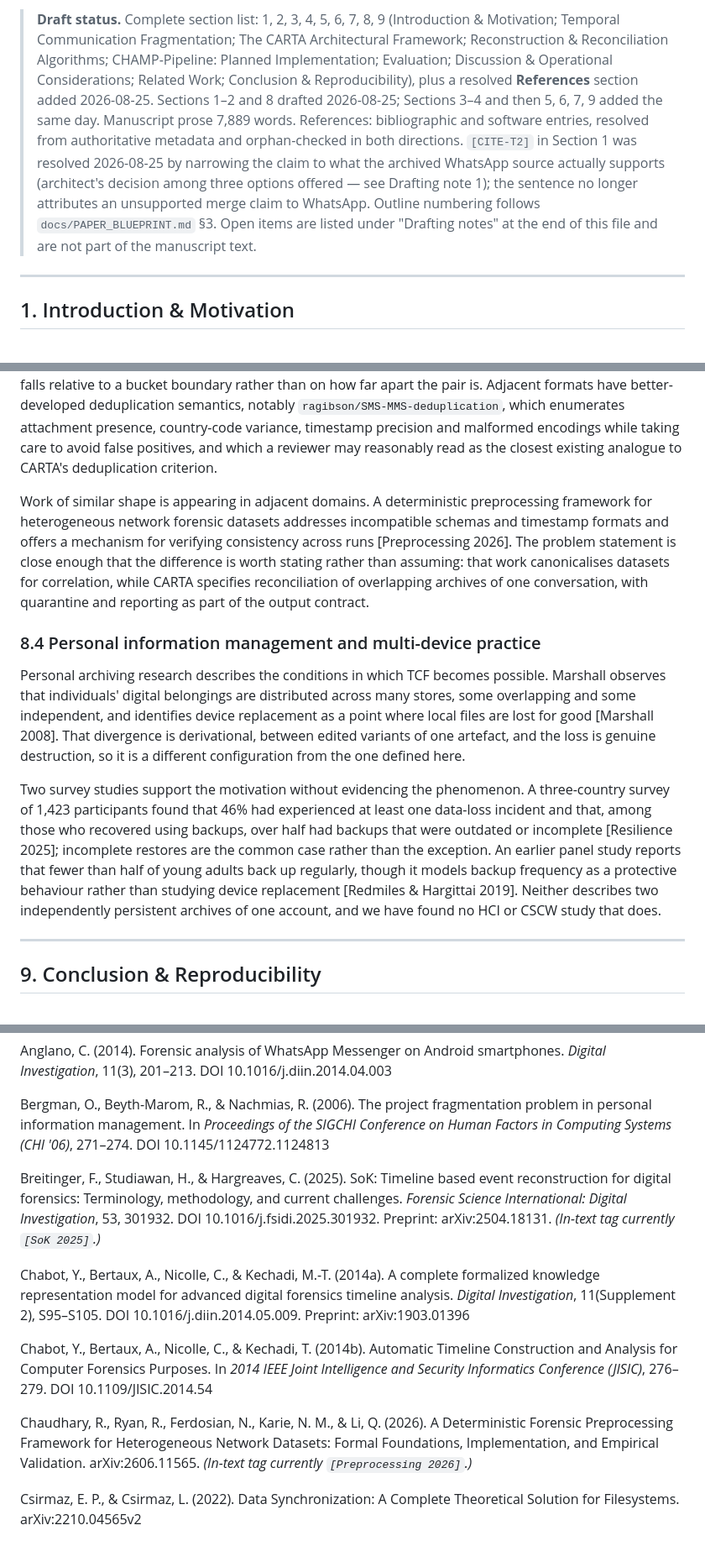
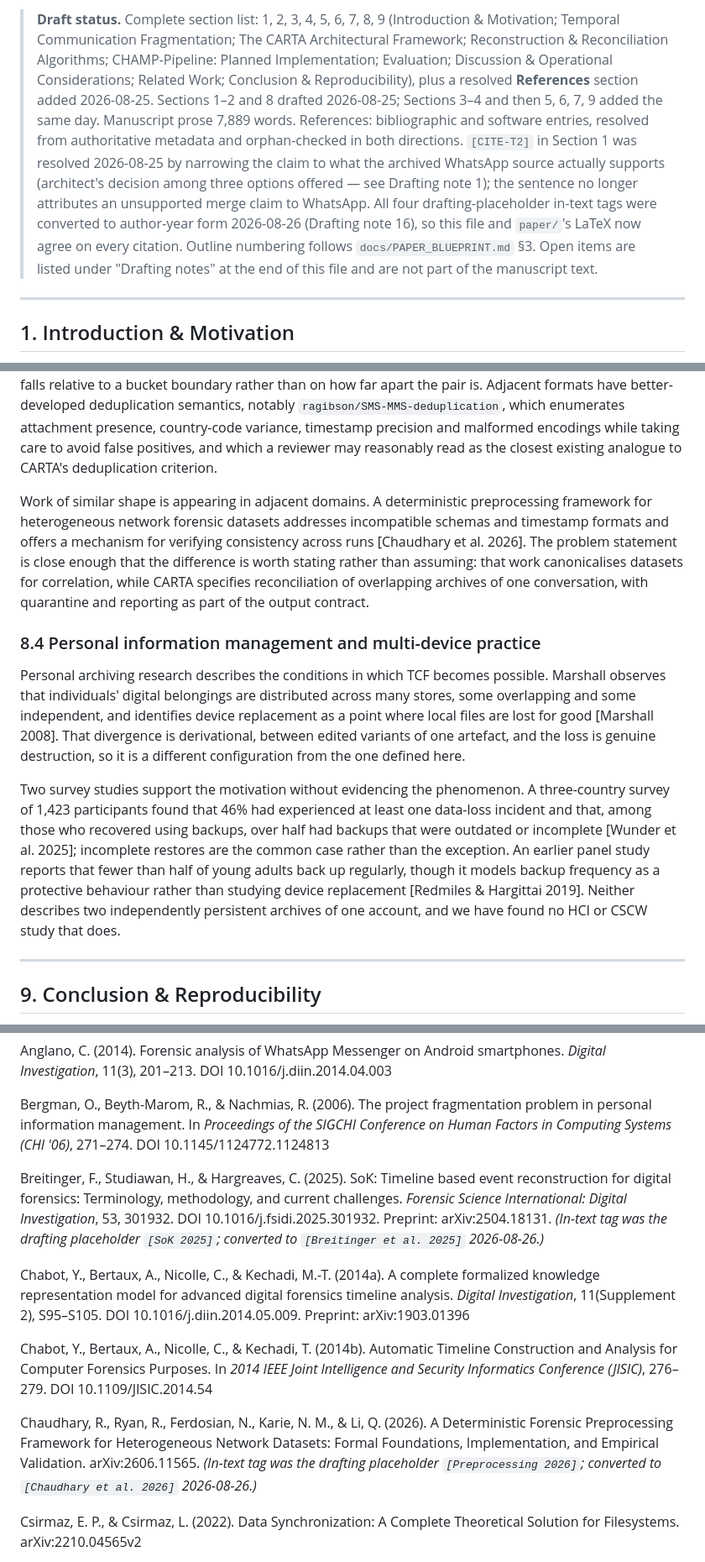
Before and after one commit to stiFFLer-codes/champ-pipeline, a Markdown page: docs/DRAFT_PAPER.md, 3 parts joined by grey strips. Shown at 84% size. Drawn GitHub-style.

```diff
--- a/docs/DRAFT_PAPER.md
+++ b/docs/DRAFT_PAPER.md
@@ -1,4 +1,4 @@
-> **Draft status.** Complete section list: 1, 2, 3, 4, 5, 6, 7, 8, 9 (Introduction & Motivation; Temporal Communication Fragmentation; The CARTA Architectural Framework; Reconstruction & Reconciliation Algorithms; CHAMP-Pipeline: Planned Implementation; Evaluation; Discussion & Operational Considerations; Related Work; Conclusion & Reproducibility), plus a resolved **References** section added 2026-08-25. Sections 1–2 and 8 drafted 2026-08-25; Sections 3–4 and then 5, 6, 7, 9 added the same day. Manuscript prose 7,889 words. References: bibliographic and software entries, resolved from authoritative metadata and orphan-checked in both directions. `[CITE-T2]` in Section 1 was resolved 2026-08-25 by narrowing the claim to what the archived WhatsApp source actually supports (architect's decision among three options offered — see Drafting note 1); the sentence no longer attributes an unsupported merge claim to WhatsApp. Outline numbering follows `docs/PAPER_BLUEPRINT.md` §3. Open items are listed under "Drafting notes" at the end of this file and are not part of the manuscript text.
+> **Draft status.** Complete section list: 1, 2, 3, 4, 5, 6, 7, 8, 9 (Introduction & Motivation; Temporal Communication Fragmentation; The CARTA Architectural Framework; Reconstruction & Reconciliation Algorithms; CHAMP-Pipeline: Planned Implementation; Evaluation; Discussion & Operational Considerations; Related Work; Conclusion & Reproducibility), plus a resolved **References** section added 2026-08-25. Sections 1–2 and 8 drafted 2026-08-25; Sections 3–4 and then 5, 6, 7, 9 added the same day. Manuscript prose 7,889 words. References: bibliographic and software entries, resolved from authoritative metadata and orphan-checked in both directions. `[CITE-T2]` in Section 1 was resolved 2026-08-25 by narrowing the claim to what the archived WhatsApp source actually supports (architect's decision among three options offered — see Drafting note 1); the sentence no longer attributes an unsupported merge claim to WhatsApp. All four drafting-placeholder in-text tags were converted to author-year form 2026-08-26 (Drafting note 16), so this file and `paper/`'s LaTeX now agree on every citation. Outline numbering follows `docs/PAPER_BLUEPRINT.md` §3. Open items are listed under "Drafting notes" at the end of this file and are not part of the manuscript text.
 
 ---
 
@@ -376,13 +376,13 @@ The strongest prior art is not in the literature at all. Working tools merge cha
 
 These tools bound the contribution in a way the academic record does not. Merging is available, the problem is recognised, and neither can be claimed. What they establish instead is the gap. The tools differ in how they treat input they cannot parse, from silent discard through a printed per-record diagnostic to aborting the load outright, and none of them retains rejected input as an inspectable output. None couples merging with per-record provenance: `SecurityRonin/chat4n6` tags every recovered record with its evidence source and a confidence score but works on one acquisition and performs no merge, while the tools that merge carry no provenance. No merging tool found reports conflicts or states a determinism property, and the one deduplication predicate we examined in source — `tarikab7/whatsapp-chat-merger`'s — keys on timestamps floored into two-second buckets, which makes detection depend on where a pair falls relative to a bucket boundary rather than on how far apart the pair is. Adjacent formats have better-developed deduplication semantics, notably `ragibson/SMS-MMS-deduplication`, which enumerates attachment presence, country-code variance, timestamp precision and malformed encodings while taking care to avoid false positives, and which a reviewer may reasonably read as the closest existing analogue to CARTA's deduplication criterion.
 
-Work of similar shape is appearing in adjacent domains. A deterministic preprocessing framework for heterogeneous network forensic datasets addresses incompatible schemas and timestamp formats and offers a mechanism for verifying consistency across runs [Preprocessing 2026]. The problem statement is close enough that the difference is worth stating rather than assuming: that work canonicalises datasets for correlation, while CARTA specifies reconciliation of overlapping archives of one conversation, with quarantine and reporting as part of the output contract.
+Work of similar shape is appearing in adjacent domains. A deterministic preprocessing framework for heterogeneous network forensic datasets addresses incompatible schemas and timestamp formats and offers a mechanism for verifying consistency across runs [Chaudhary et al. 2026]. The problem statement is close enough that the difference is worth stating rather than assuming: that work canonicalises datasets for correlation, while CARTA specifies reconciliation of overlapping archives of one conversation, with quarantine and reporting as part of the output contract.
 
 ### 8.4 Personal information management and multi-device practice
 
 Personal archiving research describes the conditions in which TCF becomes possible. Marshall observes that individuals' digital belongings are distributed across many stores, some overlapping and some independent, and identifies device replacement as a point where local files are lost for good [Marshall 2008]. That divergence is derivational, between edited variants of one artefact, and the loss is genuine destruction, so it is a different configuration from the one defined here.
 
-Two survey studies support the motivation without evidencing the phenomenon. A three-country survey of 1,423 participants found that 46% had experienced at least one data-loss incident and that, among those who recovered using backups, over half had backups that were outdated or incomplete [Resilience 2025]; incomplete restores are the common case rather than the exception. An earlier panel study reports that fewer than half of young adults back up regularly, though it models backup frequency as a protective behaviour rather than studying device replacement [Redmiles & Hargittai 2019]. Neither describes two independently persistent archives of one account, and we have found no HCI or CSCW study that does.
+Two survey studies support the motivation without evidencing the phenomenon. A three-country survey of 1,423 participants found that 46% had experienced at least one data-loss incident and that, among those who recovered using backups, over half had backups that were outdated or incomplete [Wunder et al. 2025]; incomplete restores are the common case rather than the exception. An earlier panel study reports that fewer than half of young adults back up regularly, though it models backup frequency as a protective behaviour rather than studying device replacement [Redmiles & Hargittai 2019]. Neither describes two independently persistent archives of one account, and we have found no HCI or CSCW study that does.
 
 ---
 
@@ -406,13 +406,13 @@ Anglano, C. (2014). Forensic analysis of WhatsApp Messenger on Android smartphon
 
 Bergman, O., Beyth-Marom, R., & Nachmias, R. (2006). The project fragmentation problem in personal information management. In *Proceedings of the SIGCHI Conference on Human Factors in Computing Systems (CHI '06)*, 271–274. DOI 10.1145/1124772.1124813
 
-Breitinger, F., Studiawan, H., & Hargreaves, C. (2025). SoK: Timeline based event reconstruction for digital forensics: Terminology, methodology, and current challenges. *Forensic Science International: Digital Investigation*, 53, 301932. DOI 10.1016/j.fsidi.2025.301932. Preprint: arXiv:2504.18131. *(In-text tag currently `[SoK 2025]`.)*
+Breitinger, F., Studiawan, H., & Hargreaves, C. (2025). SoK: Timeline based event reconstruction for digital forensics: Terminology, methodology, and current challenges. *Forensic Science International: Digital Investigation*, 53, 301932. DOI 10.1016/j.fsidi.2025.301932. Preprint: arXiv:2504.18131. *(In-text tag was the drafting placeholder `[SoK 2025]`; converted to `[Breitinger et al. 2025]` 2026-08-26.)*
 
 Chabot, Y., Bertaux, A., Nicolle, C., & Kechadi, M.-T. (2014a). A complete formalized knowledge representation model for advanced digital forensics timeline analysis. *Digital Investigation*, 11(Supplement 2), S95–S105. DOI 10.1016/j.diin.2014.05.009. Preprint: arXiv:1903.01396
 
 Chabot, Y., Bertaux, A., Nicolle, C., & Kechadi, T. (2014b). Automatic Timeline Construction and Analysis for Computer Forensics Purposes. In *2014 IEEE Joint Intelligence and Security Informatics Conference (JISIC)*, 276–279. DOI 10.1109/JISIC.2014.54
 
-Chaudhary, R., Ryan, R., Ferdosian, N., Karie, N. M., & Li, Q. (2026). A Deterministic Forensic Preprocessing Framework for Heterogeneous Network Datasets: Formal Foundations, Implementation, and Empirical Validation. arXiv:2606.11565. *(In-text tag currently `[Preprocessing 2026]`.)*
+Chaudhary, R., Ryan, R., Ferdosian, N., Karie, N. M., & Li, Q. (2026). A Deterministic Forensic Preprocessing Framework for Heterogeneous Network Datasets: Formal Foundations, Implementation, and Empirical Validation. arXiv:2606.11565. *(In-text tag was the drafting placeholder `[Preprocessing 2026]`; converted to `[Chaudhary et al. 2026]` 2026-08-26.)*
 
 Csirmaz, E. P., & Csirmaz, L. (2022). Data Synchronization: A Complete Theoretical Solution for Filesystems. arXiv:2210.04565v2
 
```
Also changed, not shown: other parts of docs/DRAFT_PAPER.md (+5 -5 lines), STATE.md (+23 -8 lines).
